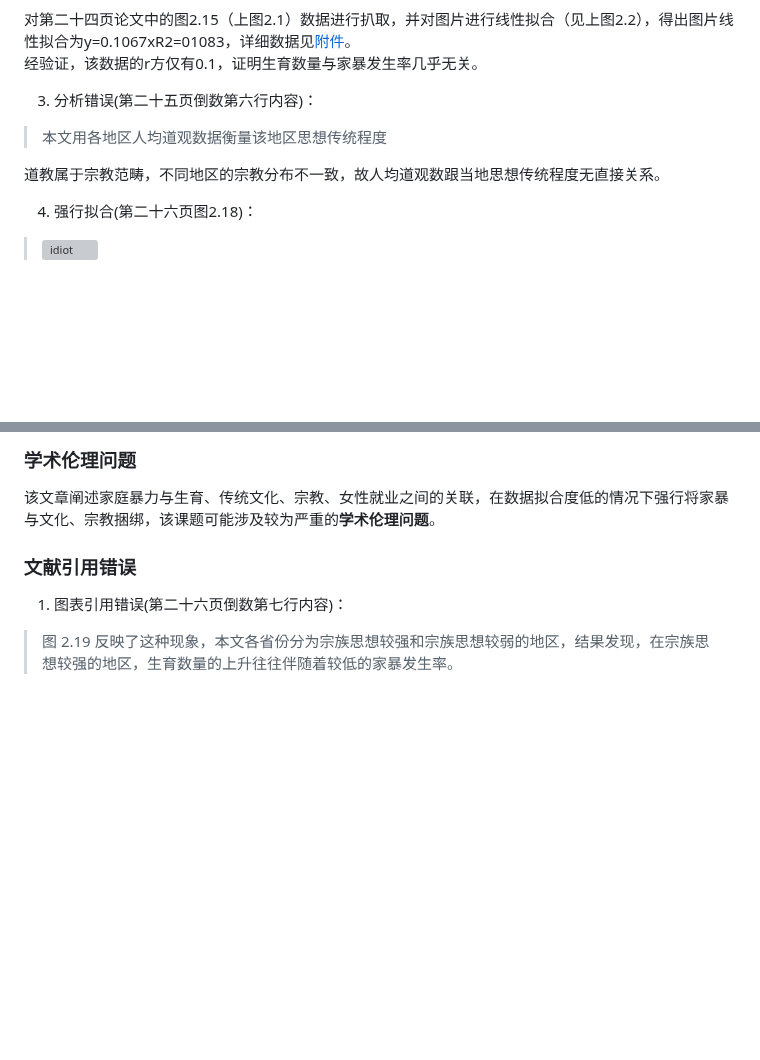
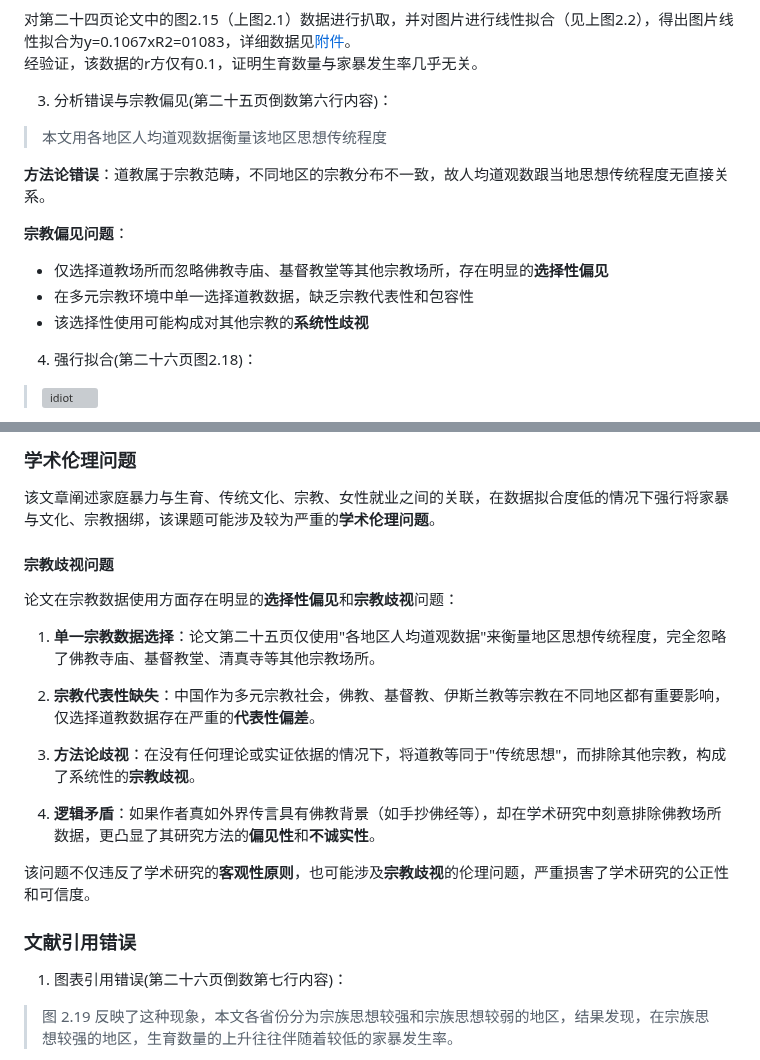
Before and after one commit to zouzhekang/YJYpaper, a Markdown page: README.md, 2 parts joined by grey strips. Rendered like a GitHub page; blank space fills up the shorter version; grey boxes are pictures that could not be loaded.

Commit message:
Add religious discrimination analysis to thesis critique
Co-authored-by: RockENZO <125934469+RockENZO@users.noreply.github.com>

```diff
--- a/README.md
+++ b/README.md
@@ -259,11 +259,16 @@
 对第二十四页论文中的图2.15（上图2.1）数据进行扒取，并对图片进行线性拟合（见上图2.2），得出图片线性拟合为y=0.1067xR2=01083，详细数据见[附件](./paper/testdata.csv)。
 经验证，该数据的r方仅有0.1，证明生育数量与家暴发生率几乎无关。
 
-3. 分析错误(第二十五页倒数第六行内容)：
+3. 分析错误与宗教偏见(第二十五页倒数第六行内容)：
 
 >本文用各地区人均道观数据衡量该地区思想传统程度
 
-道教属于宗教范畴，不同地区的宗教分布不一致，故人均道观数跟当地思想传统程度无直接关系。
+**方法论错误**：道教属于宗教范畴，不同地区的宗教分布不一致，故人均道观数跟当地思想传统程度无直接关系。
+
+**宗教偏见问题**：
+- 仅选择道教场所而忽略佛教寺庙、基督教堂等其他宗教场所，存在明显的**选择性偏见**
+- 在多元宗教环境中单一选择道教数据，缺乏宗教代表性和包容性
+- 该选择性使用可能构成对其他宗教的**系统性歧视**
 
 4. 强行拟合(第二十六页图2.18)：
 
@@ -758,6 +763,19 @@ c^f + c^m = (1+\alpha)(w^f + w^m - \phi b)
 
 ### 学术伦理问题
 该文章阐述家庭暴力与生育、传统文化、宗教、女性就业之间的关联，在数据拟合度低的情况下强行将家暴与文化、宗教捆绑，该课题可能涉及较为严重的**学术伦理问题**。
+
+#### 宗教歧视问题
+论文在宗教数据使用方面存在明显的**选择性偏见**和**宗教歧视**问题：
+
+1. **单一宗教数据选择**：论文第二十五页仅使用"各地区人均道观数据"来衡量地区思想传统程度，完全忽略了佛教寺庙、基督教堂、清真寺等其他宗教场所。
+
+2. **宗教代表性缺失**：中国作为多元宗教社会，佛教、基督教、伊斯兰教等宗教在不同地区都有重要影响，仅选择道教数据存在严重的**代表性偏差**。
+
+3. **方法论歧视**：在没有任何理论或实证依据的情况下，将道教等同于"传统思想"，而排除其他宗教，构成了系统性的**宗教歧视**。
+
+4. **逻辑矛盾**：如果作者真如外界传言具有佛教背景（如手抄佛经等），却在学术研究中刻意排除佛教场所数据，更凸显了其研究方法的**偏见性**和**不诚实性**。
+
+该问题不仅违反了学术研究的**客观性原则**，也可能涉及**宗教歧视**的伦理问题，严重损害了学术研究的公正性和可信度。
 
 ### 文献引用错误
 
```
